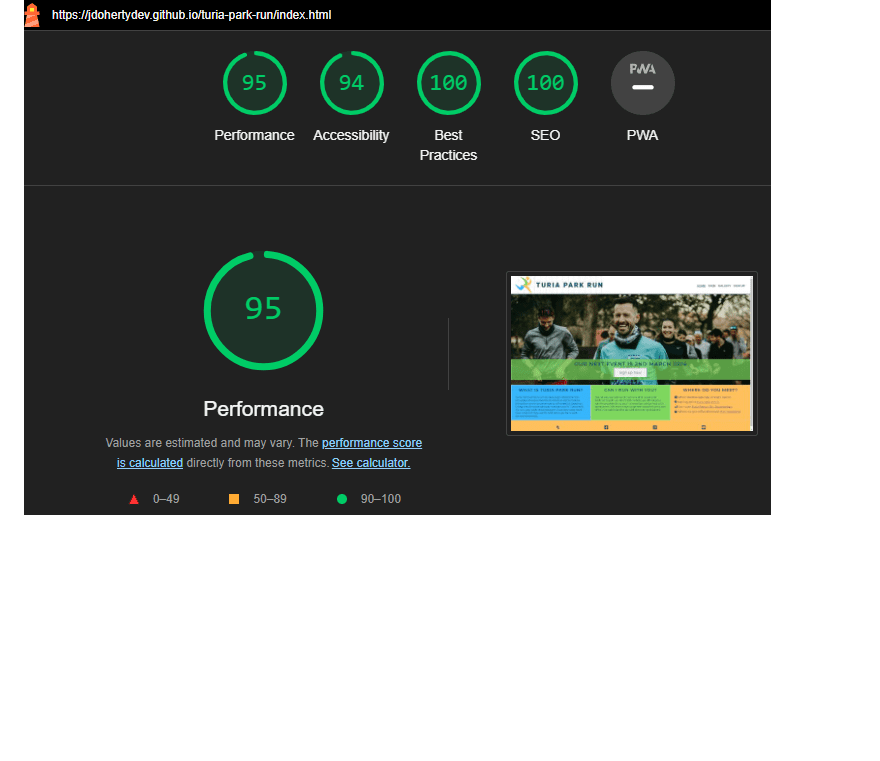
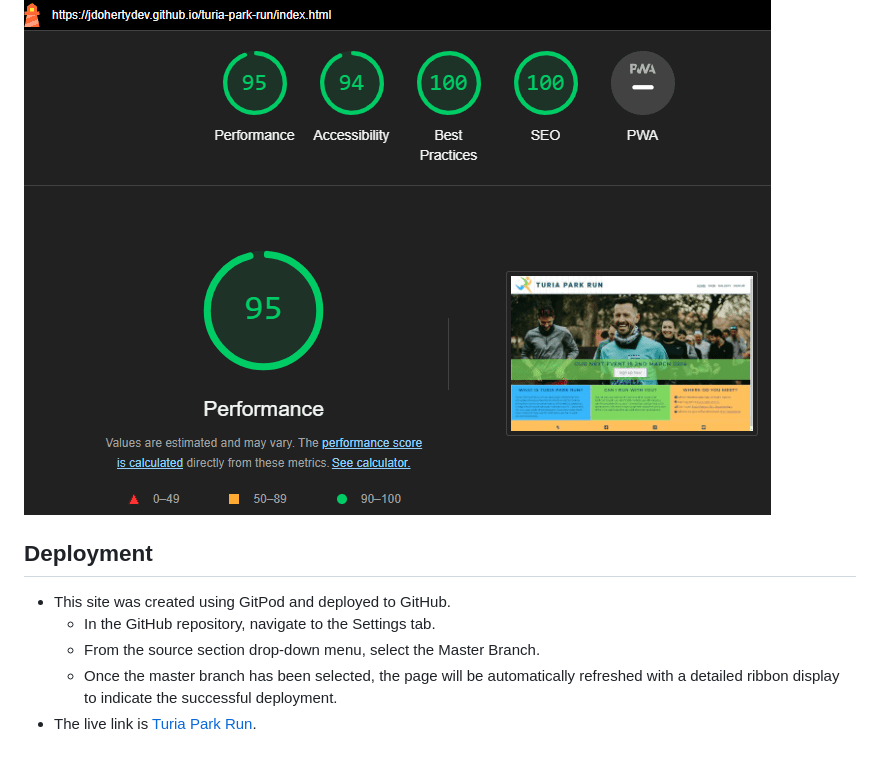
Before and after one commit to jdohertydev/turia-park-run, a Markdown page: README.md, the part around the change. GitHub-like rendering; blank space fills up the shorter version.

Commit message:
Add deployment content

```diff
--- a/README.md
+++ b/README.md
@@ -113,3 +113,11 @@ The purpose of this website is to inform potential runners of the event e.g. dat
 * Using [Lighthouse](https://developer.chrome.com/docs/lighthouse/overview), this site scored an accessibility rating of 94 and a 95-performance rating overall.
 
 ![Screenshot of Lighthouse Desktop Score](assets/images/readme-images/lighthouse-desktop.png)
+
+## Deployment
+
+* This site was created using GitPod and deployed to GitHub.
+    * In the GitHub repository, navigate to the Settings tab.
+    * From the source section drop-down menu, select the Master Branch.
+    * Once the master branch has been selected, the page will be automatically refreshed with a detailed ribbon display to indicate the successful deployment.
+* The live link is [Turia Park Run](https://github.com/jdohertydev/turia-park-run).
```
